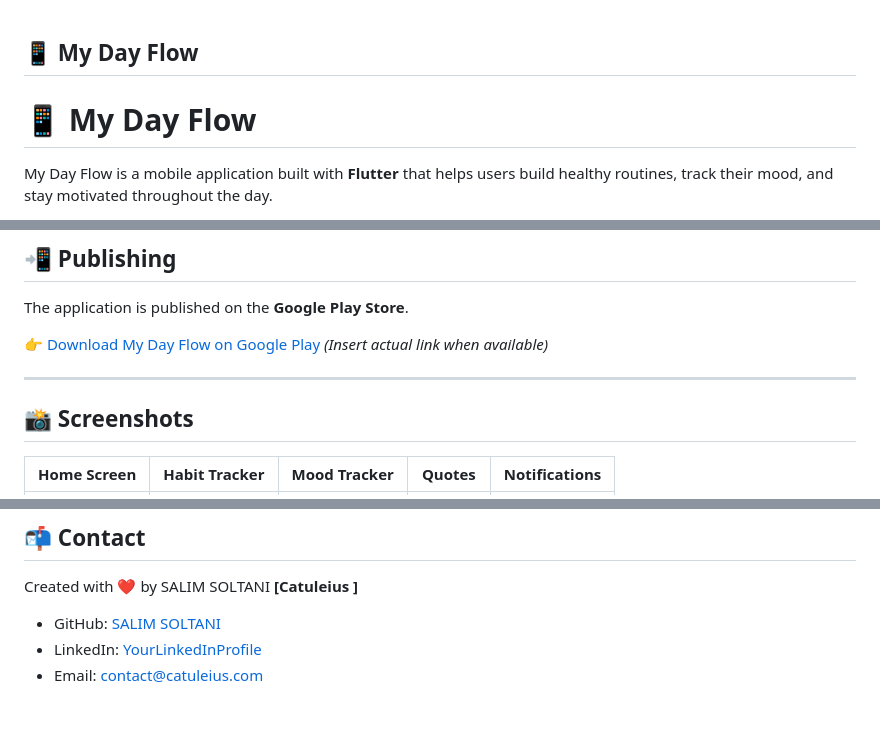
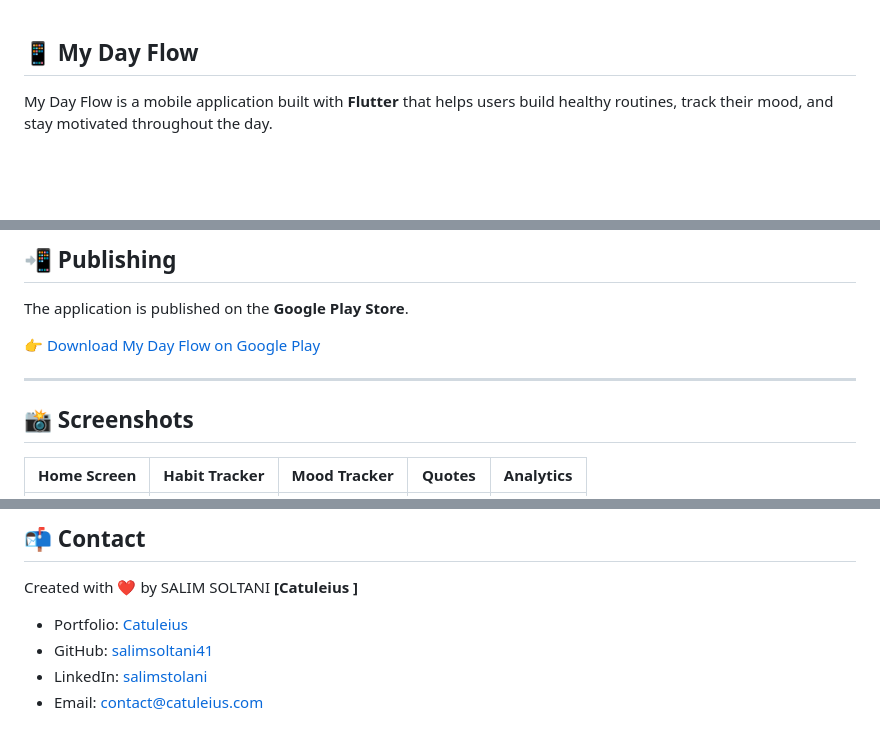
Before and after one commit to salimsoltani41/my_day_flow, a Markdown page: README.md, 3 parts joined by grey strips. Drawn GitHub-style; blank space fills up the shorter version.

```diff
--- a/README.md
+++ b/README.md
@@ -1,6 +1,4 @@
 ## 📱 My Day Flow
-
-# 📱 My Day Flow
 
 My Day Flow is a mobile application built with **Flutter** that helps users build healthy routines, track their mood, and stay motivated throughout the day.
 
@@ -64,11 +64,11 @@ While the capstone only required basic functionality, I intentionally went furth
 
 The application is published on the **Google Play Store**.
 
-👉 [Download My Day Flow on Google Play](#) *(Insert actual link when available)*
+👉 [Download My Day Flow on Google Play](https://play.google.com/store/apps/details?id=com.catuleius.mydayflow)
 
 ---
 
 ## 📸 Screenshots
 
-| Home Screen | Habit Tracker | Mood Tracker | Quotes |Notifications|
+| Home Screen | Habit Tracker | Mood Tracker | Quotes |Analytics|
 |-------------|---------------|--------------|--------|--------|
@@ -101,6 +92,7 @@ I went beyond the expectations of the course to make this app **portfolio-ready*
 ## 📬 Contact
 
 Created with ❤️ by SALIM SOLTANI **[Catuleius ]**
-- GitHub: [SALIM SOLTANI](https://github.com/salimsoltani41)
-- LinkedIn: [YourLinkedInProfile](#)
+- Portfolio: [Catuleius](https://catuleius.com/)
+- GitHub: [salimsoltani41](https://github.com/salimsoltani41)
+- LinkedIn: [salimstolani](linkedin.com/in/soltanisalim)
 - Email: contact@catuleius.com
```
Also changed, not shown: other parts of README.md (+6 -13 lines).
